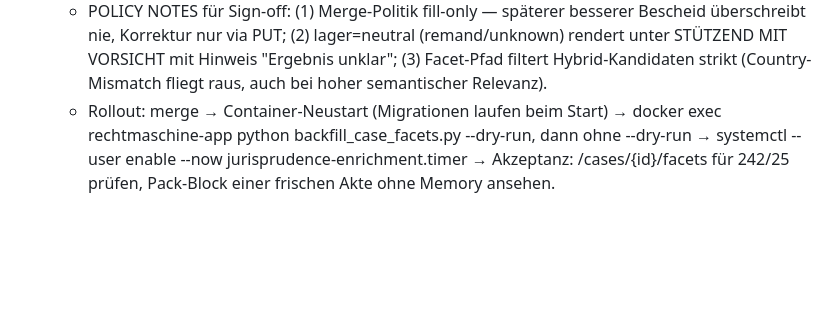
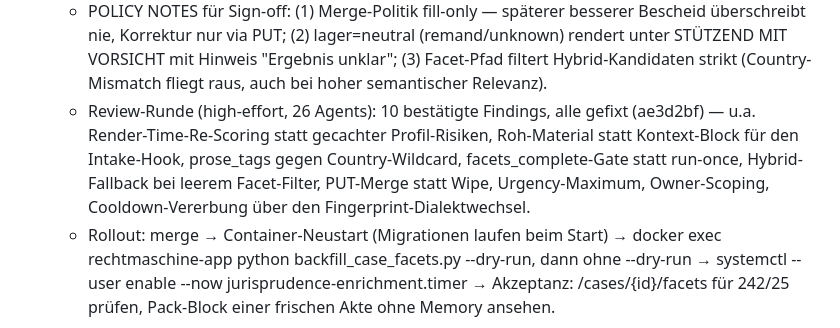
Before and after one commit to derspotter/rechtmaschine, a Markdown page: docs/research-pipeline-upgrade-plan.md, the part around the change. Drawn GitHub-style; blank space fills up the shorter version.

Commit message:
Rollout log: review round documented
Co-Authored-By: Claude Opus 4.8 <noreply@anthropic.com>

```diff
--- a/docs/research-pipeline-upgrade-plan.md
+++ b/docs/research-pipeline-upgrade-plan.md
@@ -344,6 +344,13 @@ fixtures) — the pipeline must end with: 1 verified-support, 1 verified-with-ca
     VORSICHT mit Hinweis "Ergebnis unklar"; (3) Facet-Pfad filtert
     Hybrid-Kandidaten strikt (Country-Mismatch fliegt raus, auch bei
     hoher semantischer Relevanz).
+  - Review-Runde (high-effort, 26 Agents): 10 bestätigte Findings, alle
+    gefixt (ae3d2bf) — u.a. Render-Time-Re-Scoring statt gecachter
+    Profil-Risiken, Roh-Material statt Kontext-Block für den Intake-Hook,
+    prose_tags gegen Country-Wildcard, facets_complete-Gate statt
+    run-once, Hybrid-Fallback bei leerem Facet-Filter, PUT-Merge statt
+    Wipe, Urgency-Maximum, Owner-Scoping, Cooldown-Vererbung über den
+    Fingerprint-Dialektwechsel.
   - Rollout: merge → Container-Neustart (Migrationen laufen beim Start) →
     docker exec rechtmaschine-app python backfill_case_facets.py --dry-run,
     dann ohne --dry-run → systemctl --user enable --now
```
